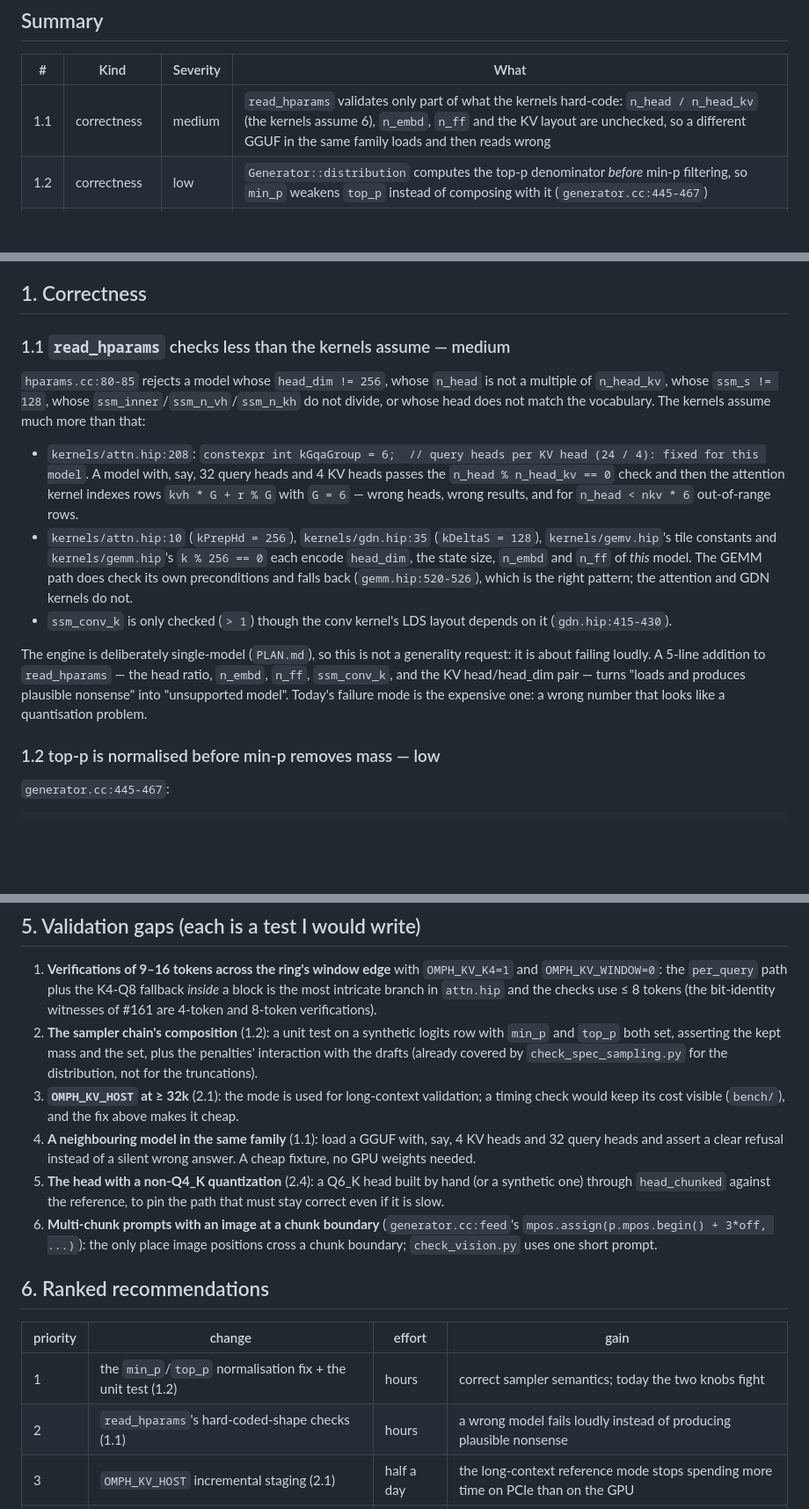
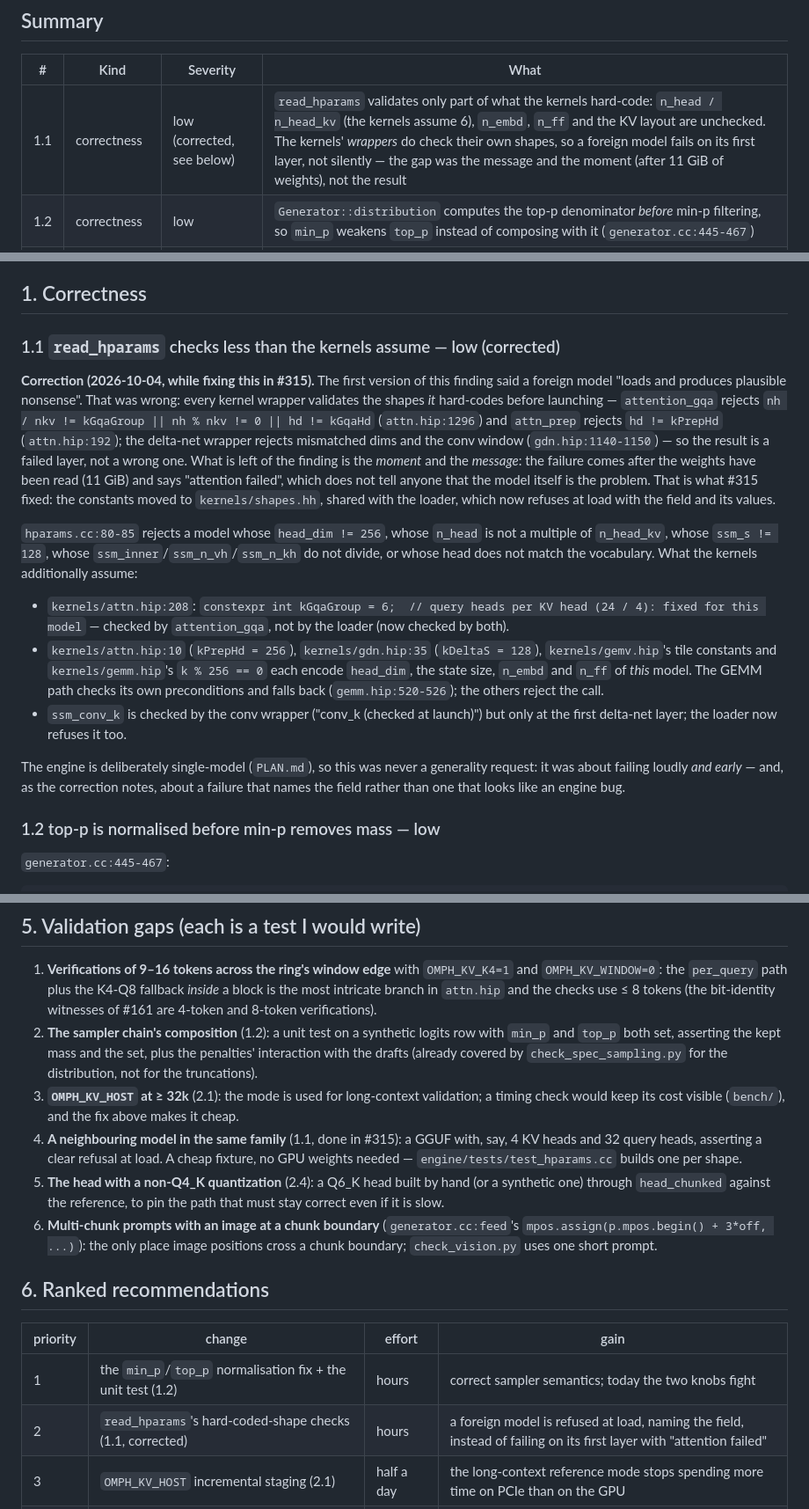
Before and after one commit to Nihmar/omphalos, a Markdown page: ANALYSIS_2026-10-04.md, 3 parts joined by grey strips. Shown at 88% size. GitHub-like rendering; blank space fills up the shorter version.

Commit message:
docs: correct the review's finding 1.1 (the kernels do check their shapes)
While fixing it in #315: every kernel wrapper validates the shapes it
hard-codes before launching (attention_gqa's head ratio, attn_prep's
head_dim, the delta-net dims and conv window), so a foreign model fails on
its first layer rather than producing plausible nonsense as the review
claimed. What was left of the finding is the moment (after 11 GiB of
weights) and the message ("attention failed"), which #315 fixed. The
summary row, the severity, the test proposal and the ranked list now say
what was measured, with the correction stated.

Refs #315

Co-authored-by: pi-coding-agent <noreply@pi.dev>

```diff
--- a/ANALYSIS_2026-10-04.md
+++ b/ANALYSIS_2026-10-04.md
@@ -19,7 +19,7 @@ paths those checks do *not* reach and on the assumptions they cannot see.
 
 | # | Kind | Severity | What |
 |---|---|---|---|
-| 1.1 | correctness | medium | `read_hparams` validates only part of what the kernels hard-code: `n_head / n_head_kv` (the kernels assume 6), `n_embd`, `n_ff` and the KV layout are unchecked, so a different GGUF in the same family loads and then reads wrong |
+| 1.1 | correctness | low (corrected, see below) | `read_hparams` validates only part of what the kernels hard-code: `n_head / n_head_kv` (the kernels assume 6), `n_embd`, `n_ff` and the KV layout are unchecked. The kernels' *wrappers* do check their own shapes, so a foreign model fails on its first layer, not silently — the gap was the message and the moment (after 11 GiB of weights), not the result |
 | 1.2 | correctness | low | `Generator::distribution` computes the top-p denominator *before* min-p filtering, so `min_p` weakens `top_p` instead of composing with it (`generator.cc:445-467`) |
 | 1.3 | robustness | low | nothing checks that logits are finite: a corrupted KV/state silently becomes a token instead of an error |
 | 2.1 | performance | medium | `OMPH_KV_HOST` re-uploads the whole KV prefix on every call (`layers.cc:311-318`): at 32k that is ≈4 GiB of host→device traffic per step (K and V, 16 layers, 8 KiB per token per layer), so the long-context reference mode spends more time on PCIe than on the GPU |
@@ -36,30 +36,36 @@ deviations from the documented sampler semantics.
 
 ## 1. Correctness
 
-### 1.1 `read_hparams` checks less than the kernels assume — medium
+### 1.1 `read_hparams` checks less than the kernels assume — low (corrected)
+
+**Correction (2026-10-04, while fixing this in #315).** The first version of this finding
+said a foreign model "loads and produces plausible nonsense". That was wrong: every kernel
+wrapper validates the shapes *it* hard-codes before launching — `attention_gqa` rejects
+`nh / nkv != kGqaGroup || nh % nkv != 0 || hd != kGqaHd` (`attn.hip:1296`) and `attn_prep` rejects
+`hd != kPrepHd` (`attn.hip:192`); the delta-net wrapper rejects mismatched dims and the conv
+window
+(`gdn.hip:1140-1150`) — so the result is a failed layer, not a wrong one. What is left of the
+finding is the *moment* and the *message*: the failure comes after the weights have been read
+(11 GiB) and says "attention failed", which does not tell anyone that the model itself is the
+problem. That is what #315 fixed: the constants moved to `kernels/shapes.hh`, shared with the
+loader, which now refuses at load with the field and its values.
 
 `hparams.cc:80-85` rejects a model whose `head_dim != 256`, whose `n_head` is not a multiple
 of `n_head_kv`, whose `ssm_s != 128`, whose `ssm_inner`/`ssm_n_vh`/`ssm_n_kh` do not divide,
-or whose head does not match the vocabulary. The kernels assume much more than that:
+or whose head does not match the vocabulary. What the kernels additionally assume:
 
 - `kernels/attn.hip:208`: `constexpr int kGqaGroup = 6;  // query heads per KV head (24 / 4):
-  fixed for this model`. A model with, say, 32 query heads and 4 KV heads passes the
-  `n_head % n_head_kv == 0` check and then the attention kernel indexes rows
-  `kvh * G + r % G` with `G = 6` — wrong heads, wrong results, and for `n_head < nkv * 6`
-  out-of-range rows.
+  fixed for this model` — checked by `attention_gqa`, not by the loader (now checked by both).
 - `kernels/attn.hip:10` (`kPrepHd = 256`), `kernels/gdn.hip:35` (`kDeltaS = 128`),
   `kernels/gemv.hip`'s tile constants and `kernels/gemm.hip`'s `k % 256 == 0` each encode
-  `head_dim`, the state size, `n_embd` and `n_ff` of *this* model. The GEMM path does check
-  its own preconditions and falls back (`gemm.hip:520-526`), which is the right pattern; the
-  attention and GDN kernels do not.
-- `ssm_conv_k` is only checked (`> 1`) though the conv kernel's LDS layout depends on it
-  (`gdn.hip:415-430`).
+  `head_dim`, the state size, `n_embd` and `n_ff` of *this* model. The GEMM path checks its
+  own preconditions and falls back (`gemm.hip:520-526`); the others reject the call.
+- `ssm_conv_k` is checked by the conv wrapper ("conv_k (checked at launch)") but only at the
+  first delta-net layer; the loader now refuses it too.
 
-The engine is deliberately single-model (`PLAN.md`), so this is not a generality request: it
-is about failing loudly. A 5-line addition to `read_hparams` — the head ratio, `n_embd`,
-`n_ff`, `ssm_conv_k`, and the KV head/head_dim pair — turns "loads and produces plausible
-nonsense" into "unsupported model". Today's failure mode is the expensive one: a wrong
-number that looks like a quantisation problem.
+The engine is deliberately single-model (`PLAN.md`), so this was never a generality request:
+it was about failing loudly *and early* — and, as the correction notes, about a failure that
+names the field rather than one that looks like an engine bug.
 
 ### 1.2 top-p is normalised before min-p removes mass — low
 
@@ -231,9 +237,9 @@ but are not, so the next reader does not "fix" them.
    distribution, not for the truncations).
 3. **`OMPH_KV_HOST` at ≥ 32k** (2.1): the mode is used for long-context validation; a
    timing check would keep its cost visible (`bench/`), and the fix above makes it cheap.
-4. **A neighbouring model in the same family** (1.1): load a GGUF with, say, 4 KV heads and
-   32 query heads and assert a clear refusal instead of a silent wrong answer. A cheap
-   fixture, no GPU weights needed.
+4. **A neighbouring model in the same family** (1.1, done in #315): a GGUF with, say, 4 KV
+   heads and 32 query heads, asserting a clear refusal at load. A cheap fixture, no GPU
+   weights needed — `engine/tests/test_hparams.cc` builds one per shape.
 5. **The head with a non-Q4_K quantization** (2.4): a Q6_K head built by hand (or a
    synthetic one) through `head_chunked` against the reference, to pin the path that must
    stay correct even if it is slow.
@@ -246,7 +252,7 @@ but are not, so the next reader does not "fix" them.
 | priority | change | effort | gain |
 |---|---|---|---|
 | 1 | the `min_p`/`top_p` normalisation fix + the unit test (1.2) | hours | correct sampler semantics; today the two knobs fight |
-| 2 | `read_hparams`'s hard-coded-shape checks (1.1) | hours | a wrong model fails loudly instead of producing plausible nonsense |
+| 2 | `read_hparams`'s hard-coded-shape checks (1.1, corrected) | hours | a foreign model is refused at load, naming the field, instead of failing on its first layer with "attention failed" |
 | 3 | `OMPH_KV_HOST` incremental staging (2.1) | half a day | the long-context reference mode stops spending more time on PCIe than on the GPU |
 | 4 | `OMPH_CHECK_FINITE` for validation runs (1.3) | hours | corruption is localised instead of debated |
 | 5 | the verification 9–16 / K4 / window test (5.1) | a day | the least covered branch of the attention kernel gets a witness |
```
